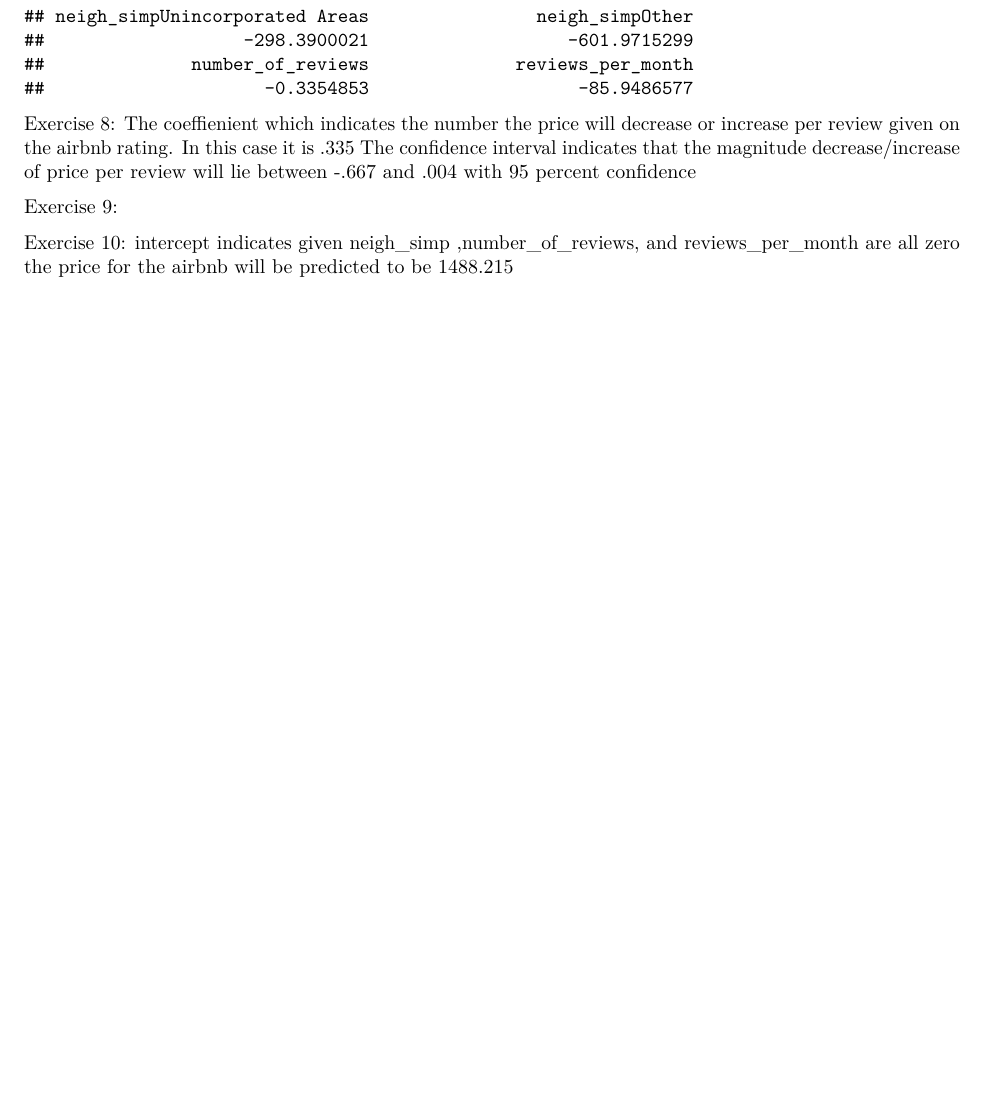
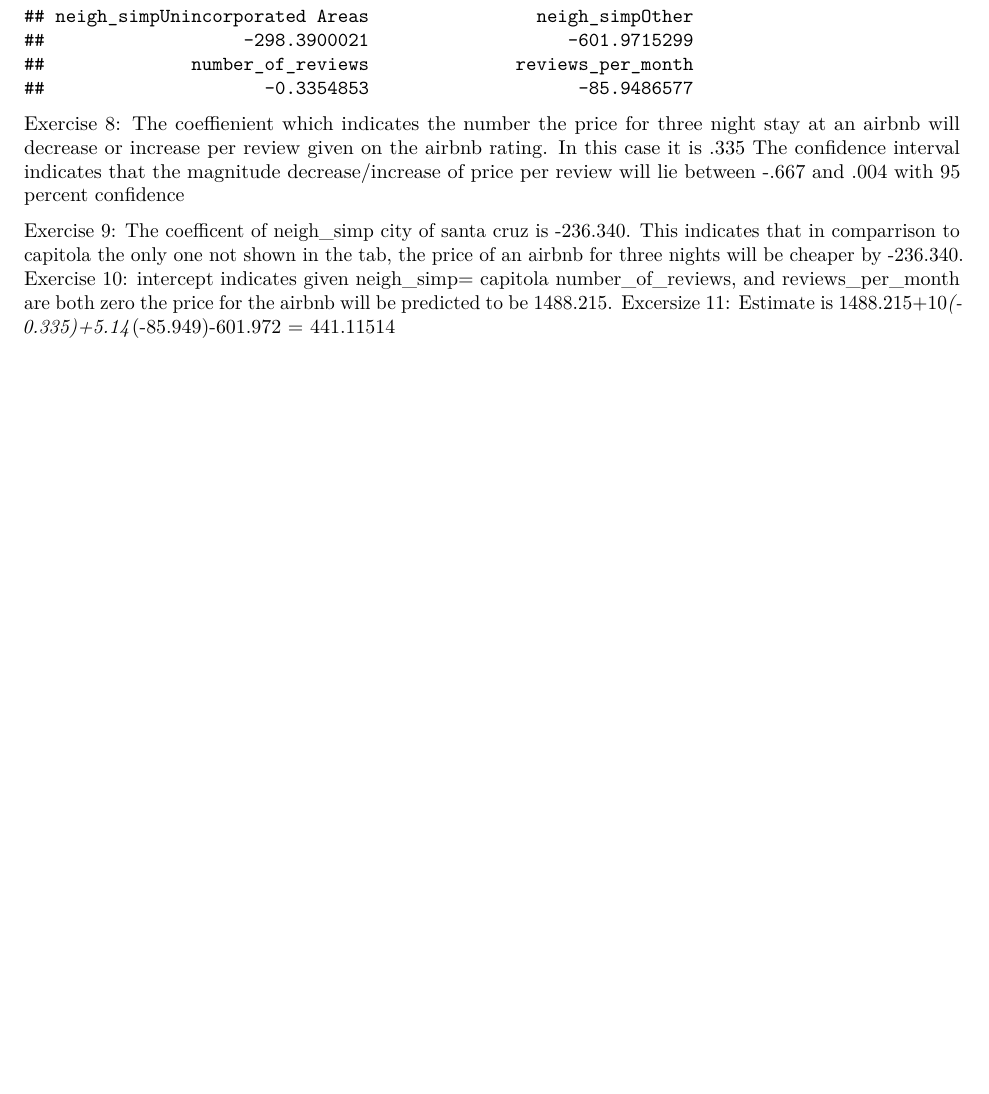
Before and after one commit to Gujsingh/Stat108, an R Markdown document (lab5/Lab5.Rmd): part of page 5 of 5, cut so that both start at the same text, the shorter picture padded with empty space. Rendered offline with R 4.5, knitr and Pandoc, then LaTeX, with nearby package versions.

Commit message:
9,10,11 done

````diff
--- a/lab5/Lab5.Rmd
+++ b/lab5/Lab5.Rmd
@@ -89,9 +89,12 @@ coef(reg_model)
 
 ```
 Exercise 8:
-The coeffienient which indicates the number the price will decrease or increase per review given on the airbnb rating. In this case it is .335 The confidence interval indicates that the magnitude decrease/increase of price per review will lie between -.667 and .004 with 95 percent confidence
+The coeffienient which indicates the number the price for three night stay at an airbnb will decrease or increase per review given on the airbnb rating. In this case it is .335 The confidence interval indicates that the magnitude decrease/increase of price per review will lie between -.667 and .004 with 95 percent confidence
 
 Exercise 9:
-
+The coefficent of neigh_simp city of santa cruz is -236.340. This indicates that in comparrison to capitola the only one not shown in the tab, the price of an airbnb for three nights will be cheaper by -236.340.
 Exercise 10:
-intercept indicates given neigh_simp ,number_of_reviews, and reviews_per_month are all zero the price for the airbnb will be predicted to be 1488.215
+intercept indicates given neigh_simp= capitola number_of_reviews, and reviews_per_month are both zero the price for the airbnb will be predicted to be 1488.215.
+Excersize 11:
+Estimate is
+1488.215+10*(-0.335)+5.14*(-85.949)-601.972	= 441.11514
````
